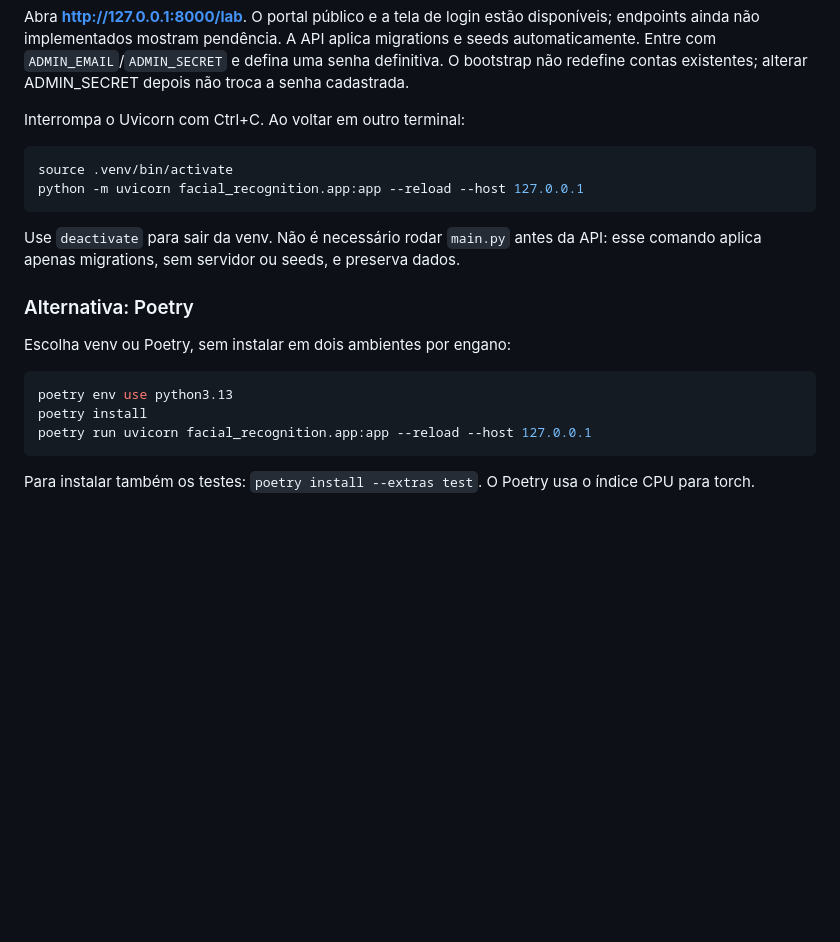
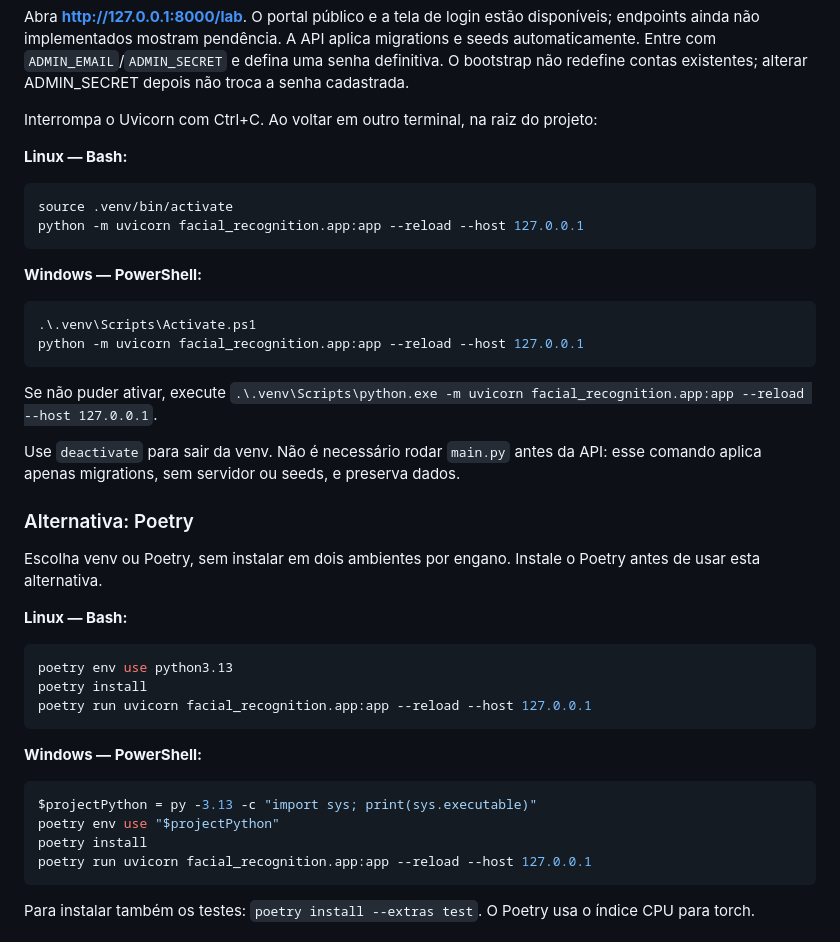
Before and after one commit to Luiznuness-py/facial_recognition, a Markdown page: README.md, the part around one of its changes. GitHub-like rendering; blank space fills up the shorter version.

````diff
--- a/README.md
+++ b/README.md
@@ -130,21 +187,43 @@ python -m pip install -r requirements.txt
 
 Abra **http://127.0.0.1:8000/lab**. O portal público e a tela de login estão disponíveis; endpoints ainda não implementados mostram pendência. A API aplica migrations e seeds automaticamente. Entre com `ADMIN_EMAIL`/`ADMIN_SECRET` e defina uma senha definitiva. O bootstrap não redefine contas existentes; alterar ADMIN_SECRET depois não troca a senha cadastrada.
 
-Interrompa o Uvicorn com Ctrl+C. Ao voltar em outro terminal:
+Interrompa o Uvicorn com Ctrl+C. Ao voltar em outro terminal, na raiz do projeto:
+
+**Linux — Bash:**
 
 ```bash
 source .venv/bin/activate
 python -m uvicorn facial_recognition.app:app --reload --host 127.0.0.1
 ```
 
+**Windows — PowerShell:**
+
+```powershell
+.\.venv\Scripts\Activate.ps1
+python -m uvicorn facial_recognition.app:app --reload --host 127.0.0.1
+```
+
+Se não puder ativar, execute `.\.venv\Scripts\python.exe -m uvicorn facial_recognition.app:app --reload --host 127.0.0.1`.
+
 Use `deactivate` para sair da venv. Não é necessário rodar `main.py` antes da API: esse comando aplica apenas migrations, sem servidor ou seeds, e preserva dados.
 
 ### Alternativa: Poetry
 
-Escolha venv ou Poetry, sem instalar em dois ambientes por engano:
+Escolha venv ou Poetry, sem instalar em dois ambientes por engano. Instale o Poetry antes de usar esta alternativa.
+
+**Linux — Bash:**
 
 ```bash
 poetry env use python3.13
+poetry install
+poetry run uvicorn facial_recognition.app:app --reload --host 127.0.0.1
+```
+
+**Windows — PowerShell:**
+
+```powershell
+$projectPython = py -3.13 -c "import sys; print(sys.executable)"
+poetry env use "$projectPython"
 poetry install
 poetry run uvicorn facial_recognition.app:app --reload --host 127.0.0.1
 ```
````
Also changed, not shown: other parts of README.md (+71 -12 lines).
